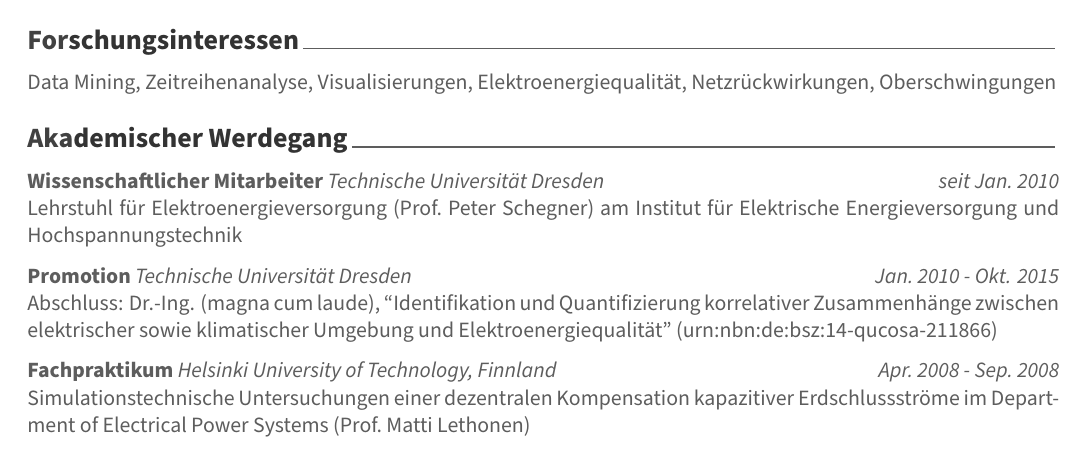
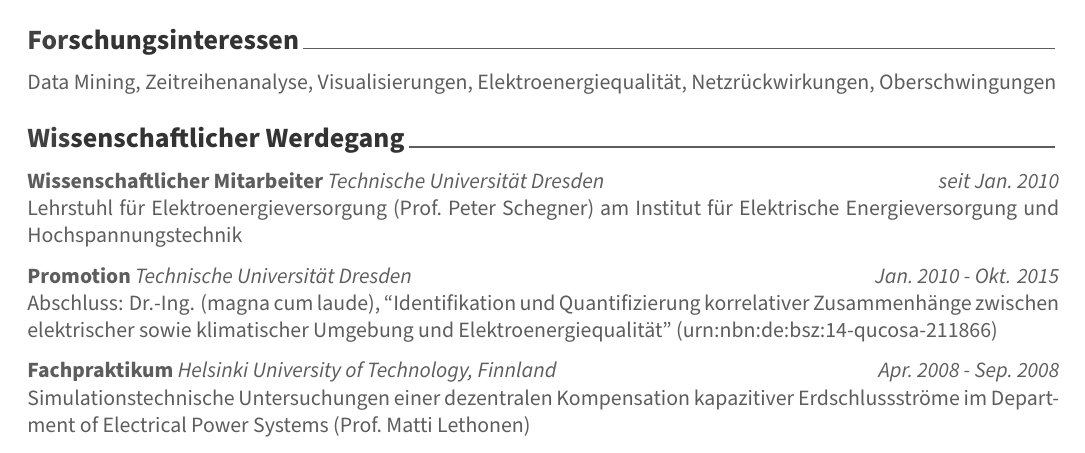
Before and after one commit to mdomagk/curriculum-vitae, an R Markdown document (CV_Domagk_Max.Rmd): part of page 1 of 2, cut so that both start at the same text. The pictures show the output file CV_Domagk_Max.pdf that the author committed with the source.

Commit message:
Changed headline

```diff
--- a/CV_Domagk_Max.Rmd
+++ b/CV_Domagk_Max.Rmd
@@ -25,7 +25,7 @@
 
 Data Mining, Zeitreihenanalyse, Visualisierungen, Elektroenergiequalität, Netzrückwirkungen, Oberschwingungen
 
-# Akademischer Werdegang
+# Wissenschaftlicher Werdegang
 
 **Wissenschaftlicher Mitarbeiter** _Technische Universität Dresden_ \hfill _seit Jan. 2010_\
 Lehrstuhl für Elektroenergieversorgung (Prof. Peter Schegner) am Institut für Elektrische Energieversorgung und Hochspannungstechnik
```
Also changed, not shown: CV_Domagk_Max.pdf.
